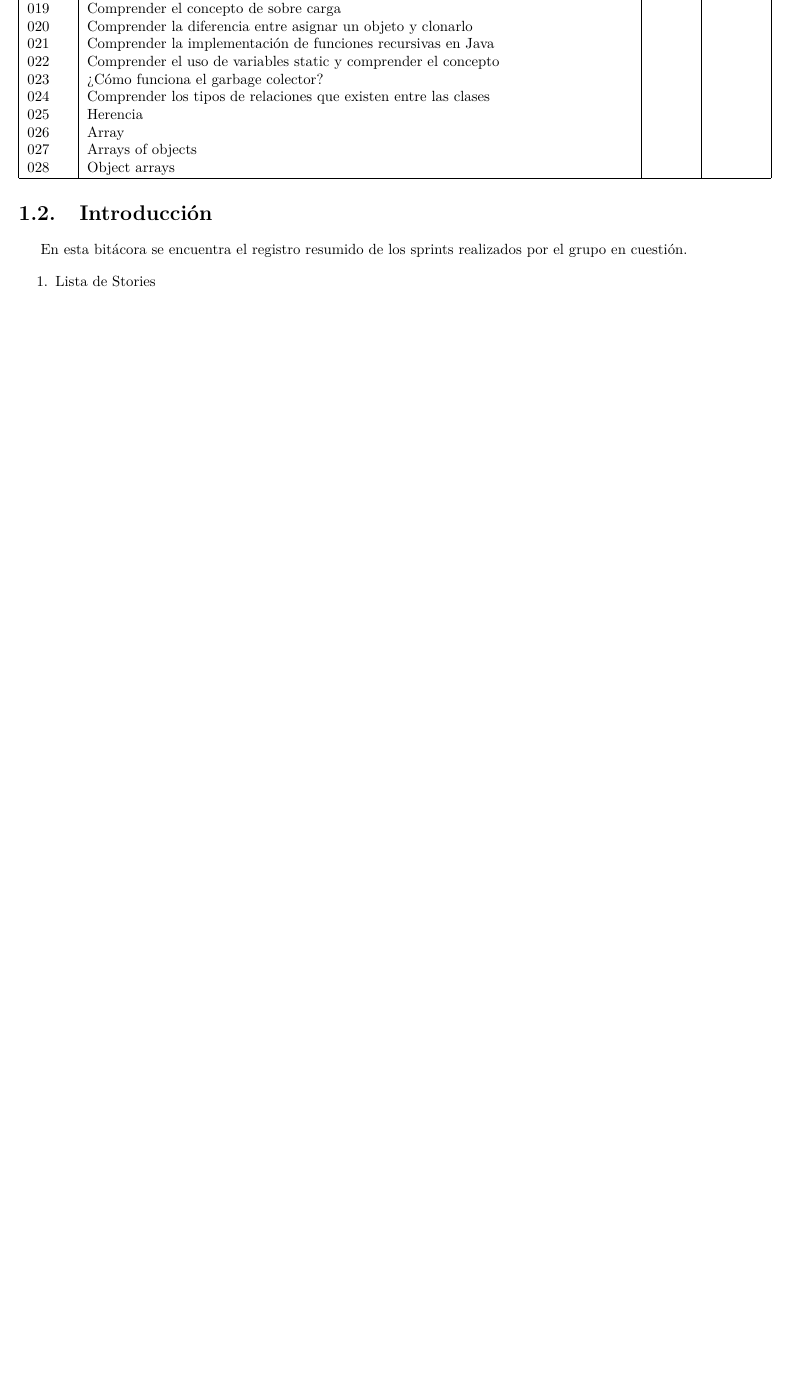
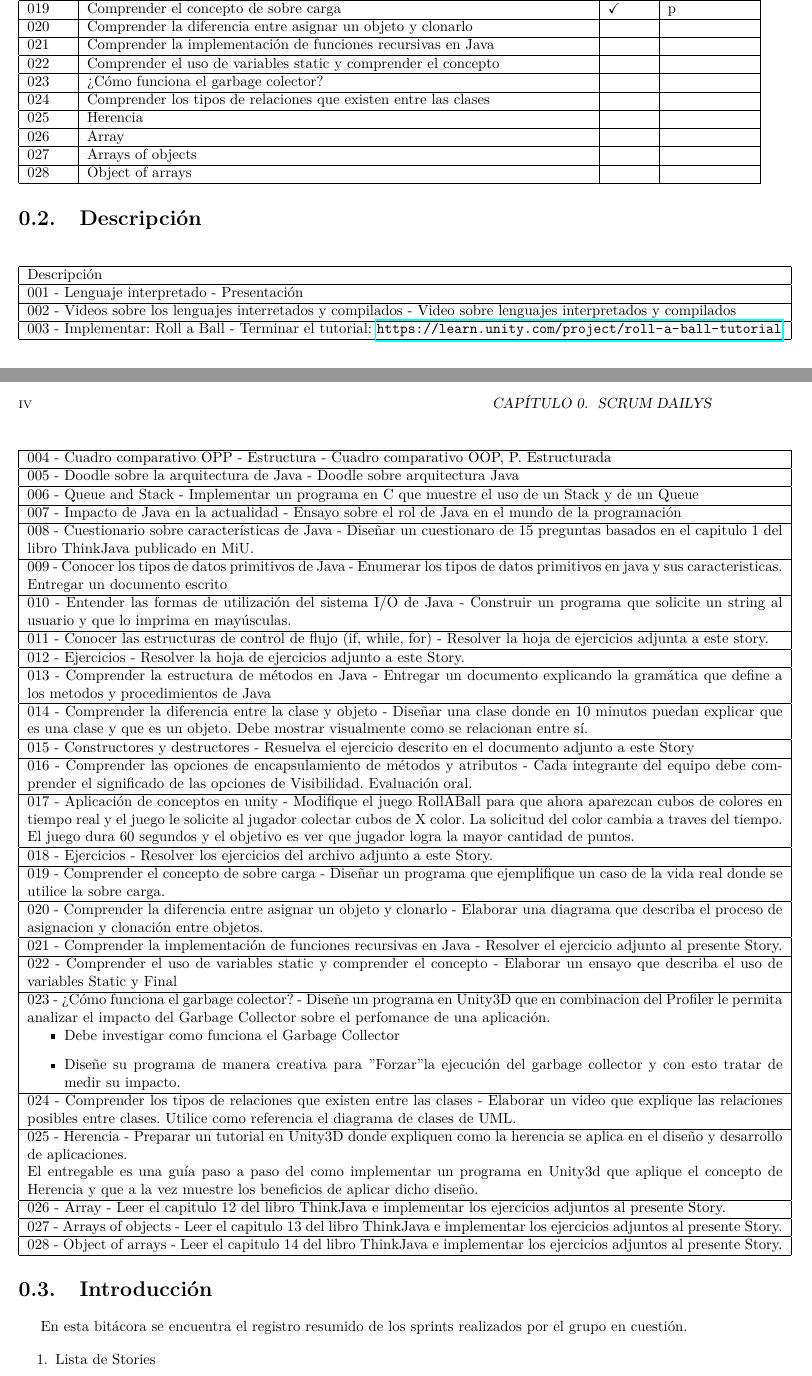
Before and after one commit to DavidCorzo/DailyScrumMeetingsLog, a LaTeX book (Daily_Scrum.tex, which reads Dailys/00-01.tex): part of page 5 of 28 before the commit and two parts of pages 5 and 6 of 19 after it, the two joined at a grey line, cut so that both start at the same text, the shorter picture padded with empty space. Compiled offline with pdfLaTeX.

Commit message:
2019-11-13

```diff
--- a/Dailys/00-01.tex
+++ b/Dailys/00-01.tex
@@ -26,16 +44,97 @@
         018 & Ejercicios &  &  \\
-        019 & Comprender el concepto de sobre carga & &   \\
+        \hline
+        019 & Comprender el concepto de sobre carga & \checkmark & p  \\
+        \hline
         020 & Comprender la diferencia entre asignar un objeto y clonarlo & &   \\
+        \hline
         021 & Comprender la implementación de funciones recursivas en Java & &   \\
+        \hline
         022 & Comprender el uso de variables static y comprender el concepto & &   \\
+        \hline
         023 & ¿Cómo funciona el garbage colector? & &   \\
+        \hline
         024 & Comprender los tipos de relaciones que existen entre las clases & &   \\
+        \hline
         025 & Herencia & &   \\
+        \hline
         026 & Array & &   \\
+        \hline
         027 & Arrays of objects & &   \\
-        028 & Object arrays & &   \\
+        \hline
+        028 & Object of arrays & &   \\
         \hline
    \end{tabular}
+\end{center}
+%%%%%%%%%%%%%%%%%%%%%%%%%%%%%%%%%%%%%%%%%%%%%%%%%%%%%%%%%%%%%%%%%%%%%%%%%%%%%%%%%%%%%%%%%%%%%%%%
+\section{Descripción}
+\begin{center}
+   \begin{longtable}{ | p{18cm} | }
+       \hline
+        Descripción  \\
+       \hline
+        001 - Lenguaje interpretado - Presentación \\
+        \hline
+        002 - Videos sobre los lenguajes interretados y compilados -  Video sobre lenguajes interpretados y compilados \\
+        \hline
+        003 - Implementar: Roll a Ball - Terminar el tutorial: \url{https://learn.unity.com/project/roll-a-ball-tutorial} \\
+        \hline
+        004 - Cuadro comparativo OPP - Estructura - Cuadro comparativo OOP, P. Estructurada \\
+        \hline
+        005 - Doodle sobre la arquitectura de Java - Doodle sobre arquitectura Java \\
+        \hline
+        006 - Queue and Stack - Implementar un programa en C que muestre el uso de un Stack y de un Queue \\
+        \hline
+        007 - Impacto de Java en la actualidad - Ensayo sobre el rol de Java en el mundo de la programación  \\
+        \hline
+        008 - Cuestionario sobre características de Java - Diseñar un cuestionaro de 15 preguntas basados en el capitulo 1 del libro ThinkJava publicado en MiU. \\
+        \hline
+        009 - Conocer los tipos de datos primitivos de Java -
+        Enumerar los tipos de datos primitivos en java y sus caracteristicas. Entregar un documento escrito \\
+        \hline
+        010 - Entender las formas de utilización del sistema I/O de Java - Construir un programa que solicite un string al usuario y que lo imprima en mayúsculas. \\
+        \hline
+        011 - Conocer las estructuras de control de flujo (if, while, for) - Resolver la hoja de ejercicios adjunta a este story. \\
+        \hline
+        012 - Ejercicios - Resolver la hoja de ejercicios adjunto a este Story. \\
+        \hline
+        013 - Comprender la estructura de métodos en Java - Entregar un documento explicando la gramática que define a los metodos y procedimientos de Java \\
+        \hline
+        014 - Comprender la diferencia entre la clase y objeto - Diseñar una clase donde en 10 minutos puedan explicar que es una clase y que es un objeto. Debe mostrar visualmente como se relacionan entre sí. \\
+        \hline
+        015 - Constructores y destructores - Resuelva el ejercicio descrito en el documento adjunto a este Story \\
+        \hline
+        016 - Comprender las opciones de encapsulamiento de métodos y atributos - Cada integrante del equipo debe comprender el significado de las opciones de Visibilidad. Evaluación oral. \\
+        \hline
+        017 - Aplicación de conceptos en unity - Modifique el juego RollABall para que ahora aparezcan cubos de colores en tiempo real y el juego le solicite al jugador colectar cubos de X color. La solicitud del color cambia a traves del tiempo. El juego dura 60 segundos y el objetivo es ver que jugador logra la mayor cantidad de puntos.  \\
+        \hline
+        018 - Ejercicios - Resolver los ejercicios del archivo adjunto a este Story. \\
+        \hline
+        019 - Comprender el concepto de sobre carga - Diseñar un programa que ejemplifique un caso de la vida real donde se utilice la sobre carga. \\
+        \hline
+        020 - Comprender la diferencia entre asignar un objeto y clonarlo -  Elaborar una diagrama que describa el proceso de asignacion y clonación entre objetos.  \\
+        \hline
+        021 - Comprender la implementación de funciones recursivas en Java - Resolver el ejercicio adjunto al presente Story. \\
+        \hline
+        022 - Comprender el uso de variables static y comprender el concepto - Elaborar un ensayo que describa el uso de variables Static y Final \\
+        \hline
+        023 - ¿Cómo funciona el garbage colector? - Diseñe un programa en Unity3D que en combinacion del Profiler le permita analizar el impacto del Garbage Collector sobre el perfomance de una aplicación.
+        \begin{itemize}
+            \item Debe investigar como funciona el Garbage Collector
+            \item Diseñe su programa de manera creativa para "Forzar" la ejecución del garbage collector y con esto tratar de medir su impacto.
+        \end{itemize} \\
+        \hline
+        024 - Comprender los tipos de relaciones que existen entre las clases - Elaborar un video que explique las relaciones posibles entre clases. Utilice como referencia el diagrama de clases de UML. \\
+        \hline
+        025 - Herencia -  Preparar un tutorial en Unity3D donde expliquen como la herencia se aplica en el diseño y desarrollo de aplicaciones. \newline
+        El entregable es una guía paso a paso del como implementar un programa en Unity3d que aplique el concepto de Herencia y que a la vez muestre los beneficios de aplicar dicho diseño.  \\
+        \hline
+        026 - Array - Leer el capitulo 12 del libro ThinkJava e implementar los ejercicios adjuntos al presente Story. \\
+        \hline
+        027 - Arrays of objects - Leer el capitulo 13 del libro ThinkJava e implementar los ejercicios adjuntos al presente Story. \\
+        \hline
+        028 - Object of arrays - Leer el capitulo 14 del libro ThinkJava e implementar los ejercicios adjuntos al presente Story. \\
+        \hline
+   \end{longtable}
 \end{center}
 
 %%%%%%%%%%%%%%%%%%%%%%%%%%%%%%%%%%%%%%%%%%%%%%%%%%%%%%%%%%%%%%%%%%%%%%%%%%%%%%%%%%%%%%%%%%%%%%%%
```
Also changed, not shown: Daily_Scrum.tex (+9 -7 lines), Daily_Scrum.pdf, Dailys/07-01.tex (added), Dailys/00-01.tex (54 more changed lines).
